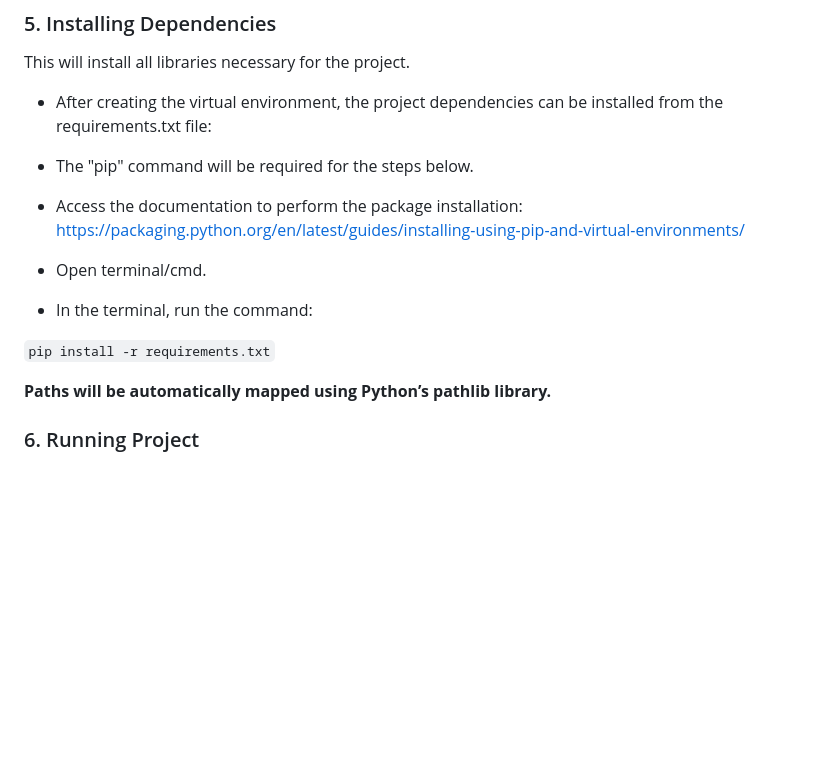
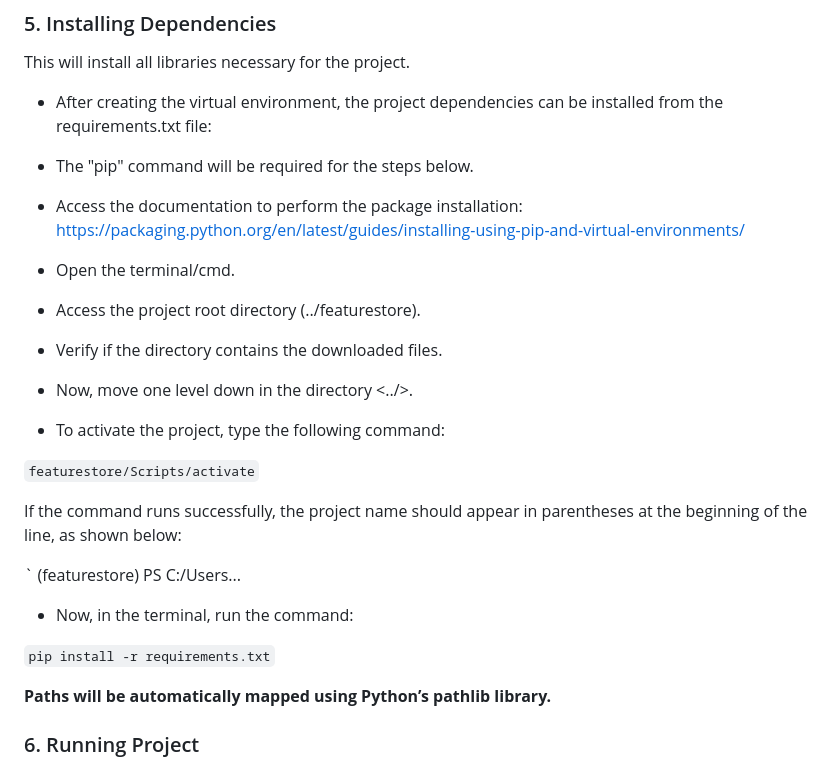
Before and after one commit to sainclersilva/featurestore, a Markdown page: README.md, the part around the change. Drawn GitHub-style; blank space fills up the shorter version.

```diff
--- a/README.md
+++ b/README.md
@@ -51,20 +51,34 @@ This will install all libraries necessary for the project.
 
 - After creating the virtual environment, the project dependencies
   can be installed from the requirements.txt file:
-
 - The "pip" command will be required for the steps below.
-
 - Access the documentation to perform the package installation:
   https://packaging.python.org/en/latest/guides/installing-using-pip-and-virtual-environments/
 
-- Open terminal/cmd.
-- In the terminal, run the command:
+- Open the terminal/cmd.
+- Access the project root directory (../featurestore).
+- Verify if the directory contains the downloaded files.
+- Now, move one level down in the directory <../>.
+- To activate the project, type the following command:
+
+`
+featurestore/Scripts/activate
+`
+
+If the command runs successfully, the project name should appear in
+parentheses at the beginning of the line, as shown below:
+
+`
+(featurestore) PS C:/Users...
+
+- Now, in the terminal, run the command:
 
 `
 pip install -r requirements.txt
 `
 
 **Paths will be automatically mapped using Python’s pathlib library.**
+
 
 ### 6. Running Project
 
```
